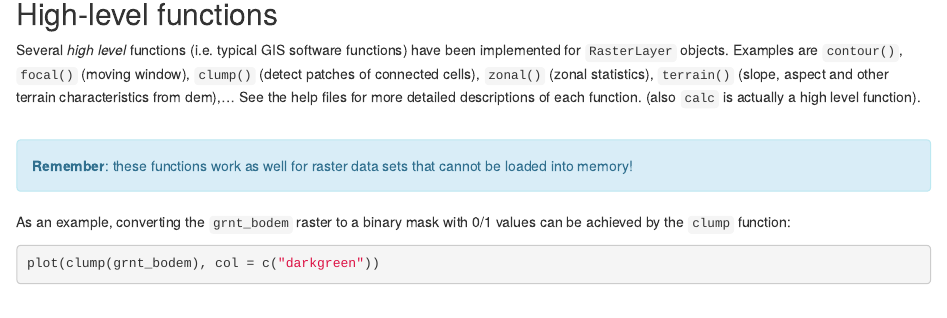
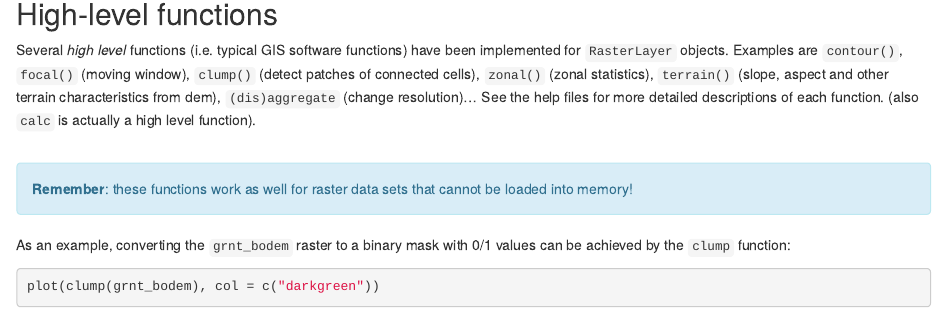
Before and after one commit to stijnvanhoey/course_gis_scripting, an R Markdown document (notebooks/08-gis-r-rasters.Rmd): the page in a window 1100 px wide, from 13140 px down. Rendered offline with R 4.5, knitr and Pandoc, with nearby package versions; code that draws random numbers runs with fixed seeds of ours; some code elsewhere in the file could not run offline.

```diff
--- a/notebooks/08-gis-r-rasters.Rmd
+++ b/notebooks/08-gis-r-rasters.Rmd
@@ -344,7 +344,7 @@
 
 ## High-level functions
 
-Several *high level* functions (i.e. typical GIS software functions) have been implemented for `RasterLayer` objects. Examples are `contour()`, `focal()` (moving window), `clump()` (detect patches of connected cells), `zonal()` (zonal statistics), `terrain()` (slope, aspect and other terrain characteristics from dem),... See the help files for more detailed descriptions of each function. (also `calc` is actually a high level function).
+Several *high level* functions (i.e. typical GIS software functions) have been implemented for `RasterLayer` objects. Examples are `contour()`, `focal()` (moving window), `clump()` (detect patches of connected cells), `zonal()` (zonal statistics), `terrain()` (slope, aspect and other terrain characteristics from dem), `(dis)aggregate` (change resolution)... See the help files for more detailed descriptions of each function. (also `calc` is actually a high level function).
 
 <br><div class="alert alert-info">
 **Remember**: these functions work as well for raster data sets that cannot be loaded into memory!
```
